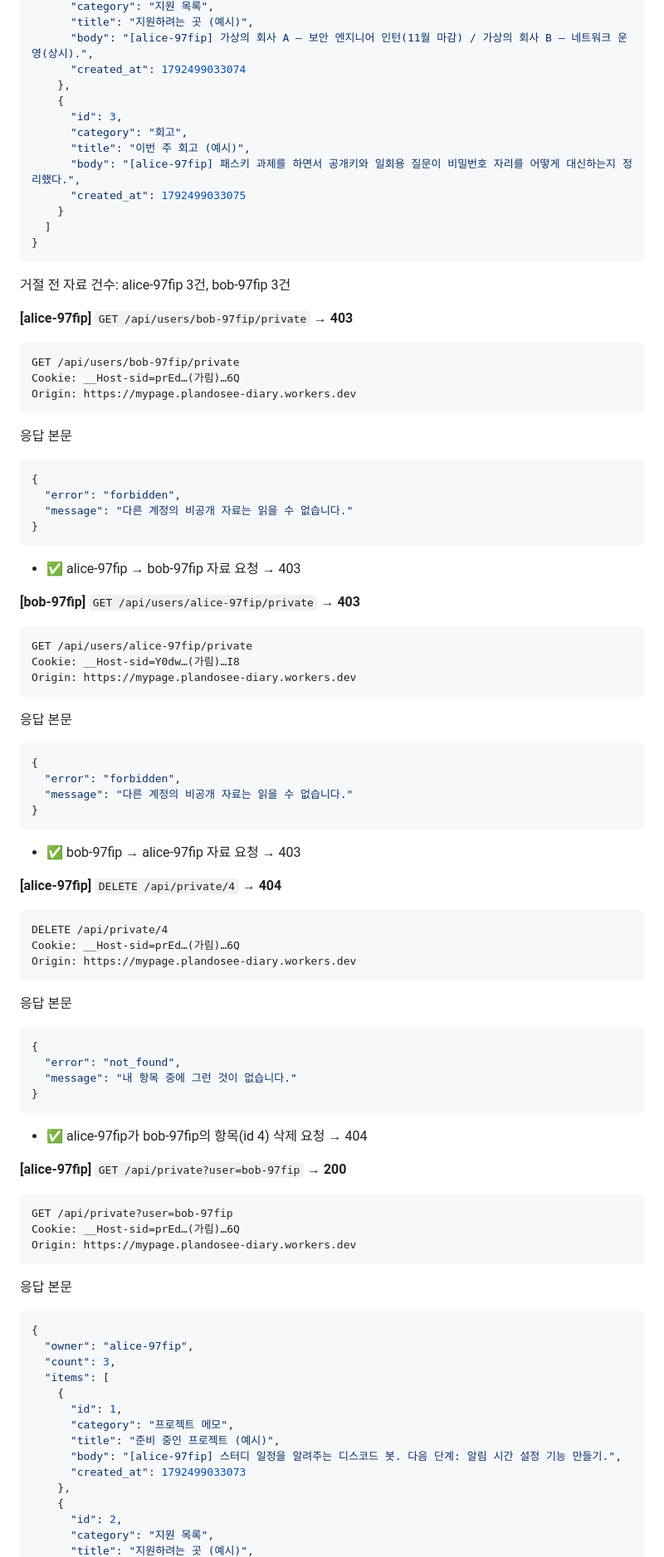
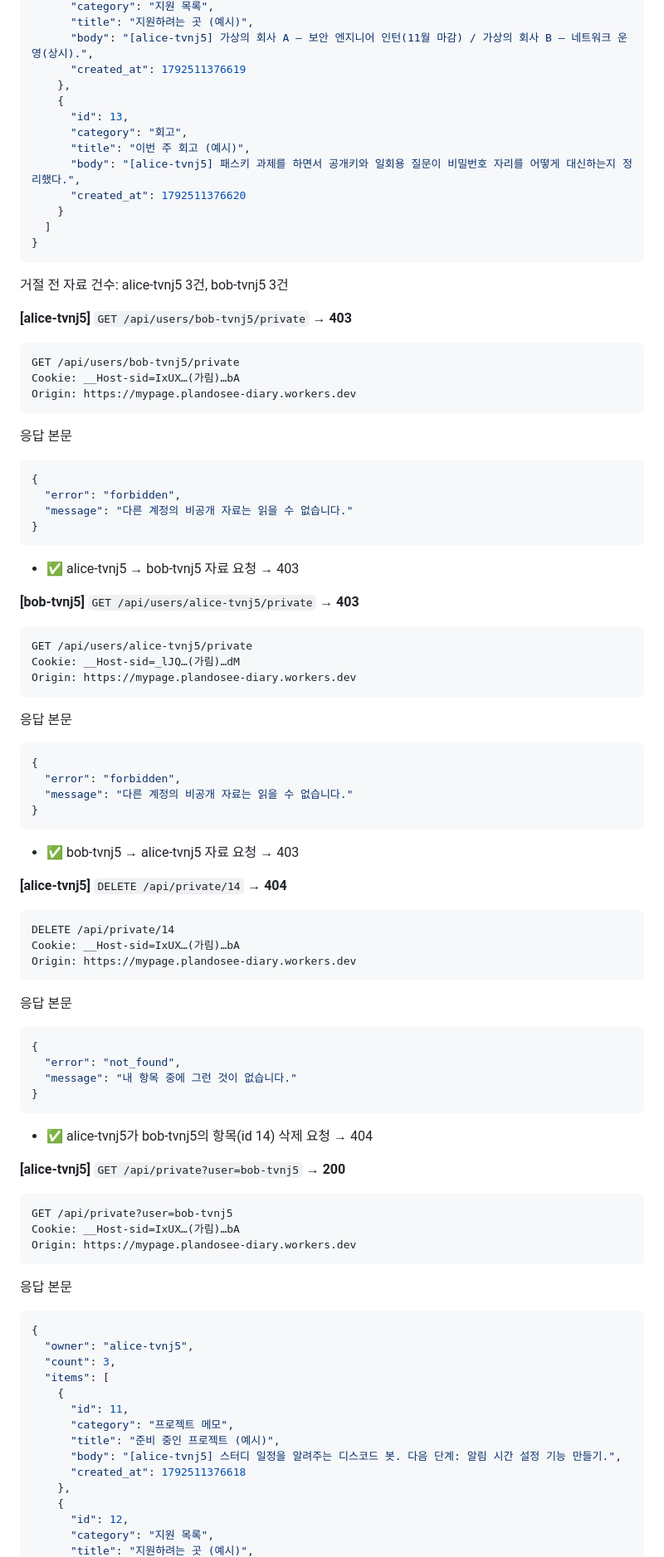
Before and after one commit to whoisinsu/mypage, a Markdown page: evidence/e2e-mypage.plandosee-diary.workers.dev.md, the part around one of its changes. Shown at 83% size. GitHub-like rendering.

````diff
--- a/evidence/e2e-mypage.plandosee-diary.workers.dev.md
+++ b/evidence/e2e-mypage.plandosee-diary.workers.dev.md
@@ -834,27 +834,27 @@ Origin: https://mypage.plandosee-diary.workers.dev
       "category": "지원 목록",
       "title": "지원하려는 곳 (예시)",
-      "body": "[alice-97fip] 가상의 회사 A — 보안 엔지니어 인턴(11월 마감) / 가상의 회사 B — 네트워크 운영(상시).",
-      "created_at": 1792499033074
-    },
-    {
-      "id": 3,
+      "body": "[alice-tvnj5] 가상의 회사 A — 보안 엔지니어 인턴(11월 마감) / 가상의 회사 B — 네트워크 운영(상시).",
+      "created_at": 1792511376619
+    },
+    {
+      "id": 13,
       "category": "회고",
       "title": "이번 주 회고 (예시)",
-      "body": "[alice-97fip] 패스키 과제를 하면서 공개키와 일회용 질문이 비밀번호 자리를 어떻게 대신하는지 정리했다.",
-      "created_at": 1792499033075
+      "body": "[alice-tvnj5] 패스키 과제를 하면서 공개키와 일회용 질문이 비밀번호 자리를 어떻게 대신하는지 정리했다.",
+      "created_at": 1792511376620
     }
   ]
 }
 ```
 
-거절 전 자료 건수: alice-97fip 3건, bob-97fip 3건
-
-
-**[alice-97fip]** `GET /api/users/bob-97fip/private` → **403**
-
-```http
-GET /api/users/bob-97fip/private
-Cookie: __Host-sid=prEd…(가림)…6Q
+거절 전 자료 건수: alice-tvnj5 3건, bob-tvnj5 3건
+
+
+**[alice-tvnj5]** `GET /api/users/bob-tvnj5/private` → **403**
+
+```http
+GET /api/users/bob-tvnj5/private
+Cookie: __Host-sid=IxUX…(가림)…bA
 Origin: https://mypage.plandosee-diary.workers.dev
 ```
 
@@ -866,13 +866,13 @@ Origin: https://mypage.plandosee-diary.workers.dev
 }
 ```
 
-- ✅ alice-97fip → bob-97fip 자료 요청 → 403
-
-**[bob-97fip]** `GET /api/users/alice-97fip/private` → **403**
-
-```http
-GET /api/users/alice-97fip/private
-Cookie: __Host-sid=Y0dw…(가림)…I8
+- ✅ alice-tvnj5 → bob-tvnj5 자료 요청 → 403
+
+**[bob-tvnj5]** `GET /api/users/alice-tvnj5/private` → **403**
+
+```http
+GET /api/users/alice-tvnj5/private
+Cookie: __Host-sid=_lJQ…(가림)…dM
 Origin: https://mypage.plandosee-diary.workers.dev
 ```
 
@@ -884,13 +884,13 @@ Origin: https://mypage.plandosee-diary.workers.dev
 }
 ```
 
-- ✅ bob-97fip → alice-97fip 자료 요청 → 403
-
-**[alice-97fip]** `DELETE /api/private/4` → **404**
-
-```http
-DELETE /api/private/4
-Cookie: __Host-sid=prEd…(가림)…6Q
+- ✅ bob-tvnj5 → alice-tvnj5 자료 요청 → 403
+
+**[alice-tvnj5]** `DELETE /api/private/14` → **404**
+
+```http
+DELETE /api/private/14
+Cookie: __Host-sid=IxUX…(가림)…bA
 Origin: https://mypage.plandosee-diary.workers.dev
 ```
 
@@ -902,30 +902,30 @@ Origin: https://mypage.plandosee-diary.workers.dev
 }
 ```
 
-- ✅ alice-97fip가 bob-97fip의 항목(id 4) 삭제 요청 → 404
-
-**[alice-97fip]** `GET /api/private?user=bob-97fip` → **200**
-
-```http
-GET /api/private?user=bob-97fip
-Cookie: __Host-sid=prEd…(가림)…6Q
-Origin: https://mypage.plandosee-diary.workers.dev
-```
-
-응답 본문
-```json
-{
-  "owner": "alice-97fip",
+- ✅ alice-tvnj5가 bob-tvnj5의 항목(id 14) 삭제 요청 → 404
+
+**[alice-tvnj5]** `GET /api/private?user=bob-tvnj5` → **200**
+
+```http
+GET /api/private?user=bob-tvnj5
+Cookie: __Host-sid=IxUX…(가림)…bA
+Origin: https://mypage.plandosee-diary.workers.dev
+```
+
+응답 본문
+```json
+{
+  "owner": "alice-tvnj5",
   "count": 3,
   "items": [
     {
-      "id": 1,
+      "id": 11,
       "category": "프로젝트 메모",
       "title": "준비 중인 프로젝트 (예시)",
-      "body": "[alice-97fip] 스터디 일정을 알려주는 디스코드 봇. 다음 단계: 알림 시간 설정 기능 만들기.",
-      "created_at": 1792499033073
-    },
-    {
-      "id": 2,
+      "body": "[alice-tvnj5] 스터디 일정을 알려주는 디스코드 봇. 다음 단계: 알림 시간 설정 기능 만들기.",
+      "created_at": 1792511376618
+    },
+    {
+      "id": 12,
       "category": "지원 목록",
       "title": "지원하려는 곳 (예시)",
````
Also changed, not shown: other parts of evidence/e2e-mypage.plandosee-diary.workers.dev.md (+364 -280 lines).
